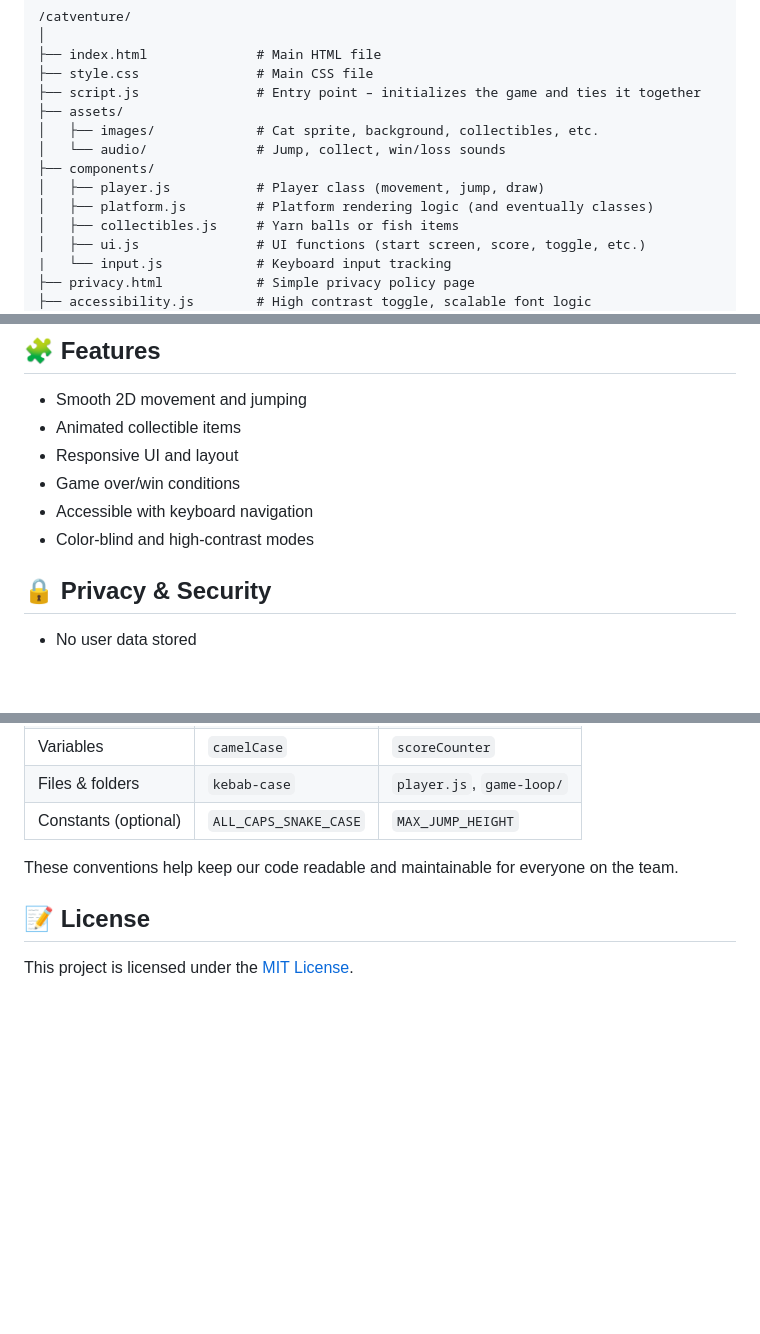
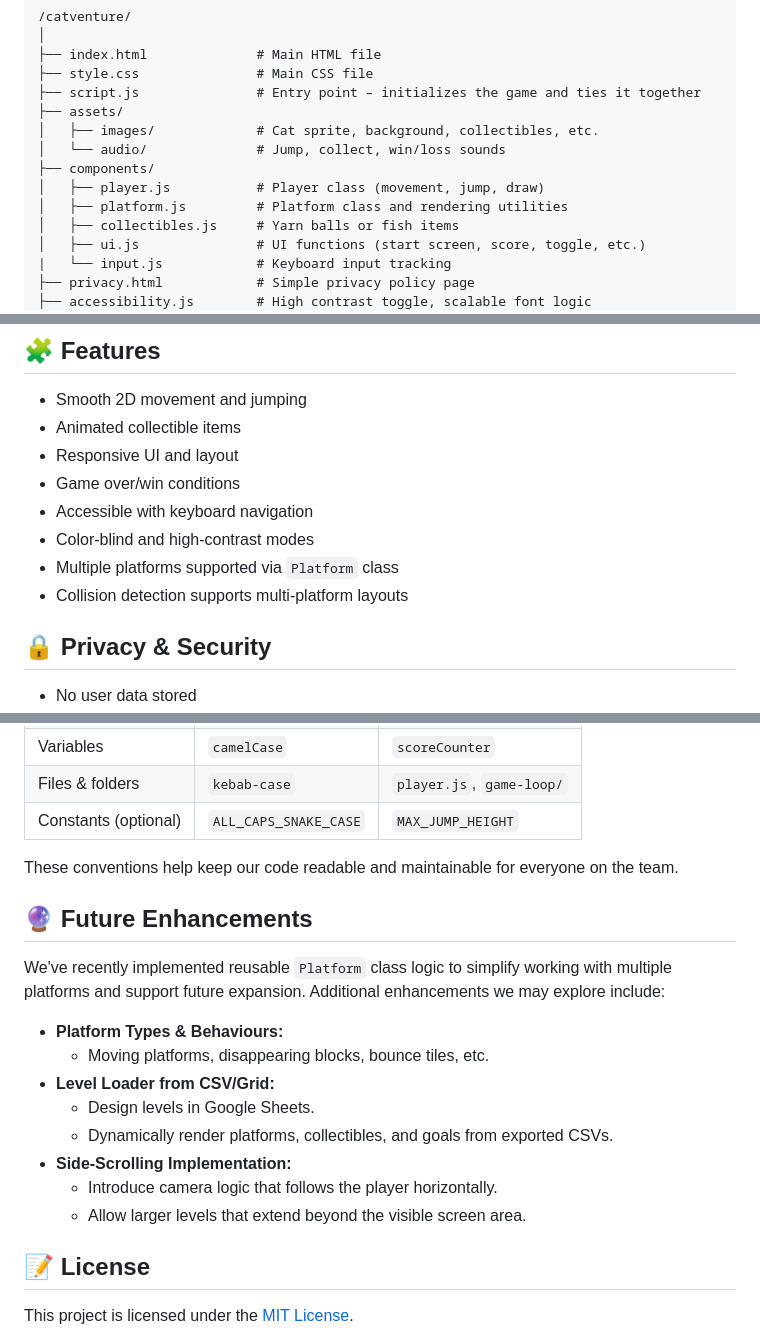
Before and after one commit to AidanP771/catventure-game, a Markdown page: README.md, 3 parts joined by grey strips. GitHub-like rendering; blank space fills up the shorter version.

```diff
--- a/README.md
+++ b/README.md
@@ -37,7 +37,7 @@ Deliver a fun and accessible game experience while showcasing modern UI/UX princ
 │   └── audio/              # Jump, collect, win/loss sounds
 ├── components/
 │   ├── player.js           # Player class (movement, jump, draw)
-│   ├── platform.js         # Platform rendering logic (and eventually classes)
+│   ├── platform.js         # Platform class and rendering utilities
 │   ├── collectibles.js     # Yarn balls or fish items
 │   ├── ui.js               # UI functions (start screen, score, toggle, etc.)
 |   └── input.js            # Keyboard input tracking
@@ -130,6 +130,8 @@ Ensuring **Catventure** is accessible to a diverse range of players enhances inc
 - Game over/win conditions
 - Accessible with keyboard navigation
 - Color-blind and high-contrast modes
+- Multiple platforms supported via `Platform` class
+- Collision detection supports multi-platform layouts
 
 ## 🔒 Privacy & Security
 
@@ -212,6 +214,19 @@ We follow consistent naming patterns across the codebase:
 
 These conventions help keep our code readable and maintainable for everyone on the team.
 
+## 🔮 Future Enhancements
+
+We've recently implemented reusable `Platform` class logic to simplify working with multiple platforms and support future expansion. Additional enhancements we may explore include:
+
+- **Platform Types & Behaviours:**
+  - Moving platforms, disappearing blocks, bounce tiles, etc.
+- **Level Loader from CSV/Grid:**
+  - Design levels in Google Sheets.
+  - Dynamically render platforms, collectibles, and goals from exported CSVs.
+- **Side-Scrolling Implementation:**
+  - Introduce camera logic that follows the player horizontally.
+  - Allow larger levels that extend beyond the visible screen area.
+
 ## 📝 License
 
 This project is licensed under the [MIT License](LICENSE).
```
